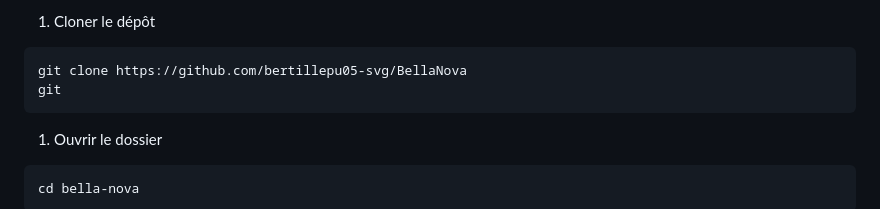
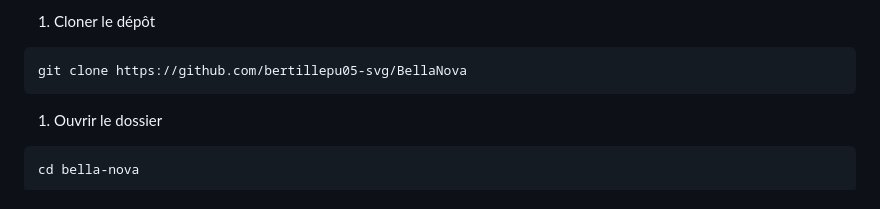
Before and after one commit to bertillepu05-svg/BellaNova, a Markdown page: README.md, the part around the change. Drawn GitHub-style.

Commit message:
Fix README by removing extra git command
Removed unnecessary 'git' command from README.

````diff
--- a/README.md
+++ b/README.md
@@ -137,7 +137,6 @@ Le déploiement se fait automatiquement.
 
 ```bash
 git clone https://github.com/bertillepu05-svg/BellaNova
-git
 ```
 
 1. Ouvrir le dossier
````
